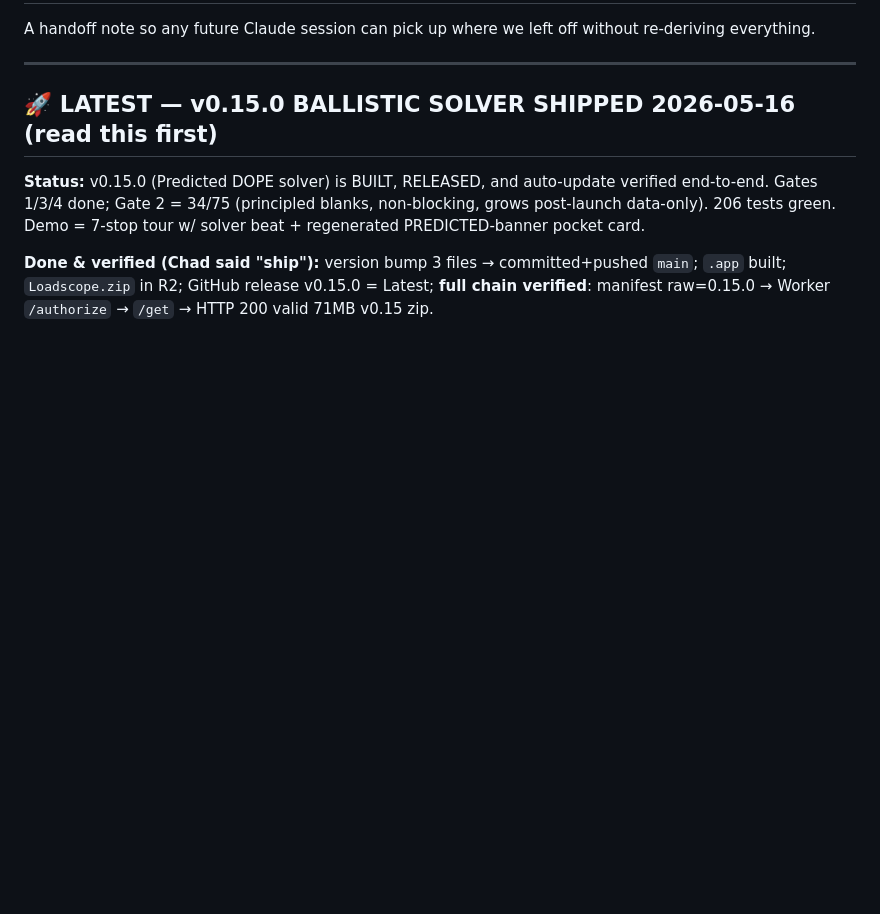
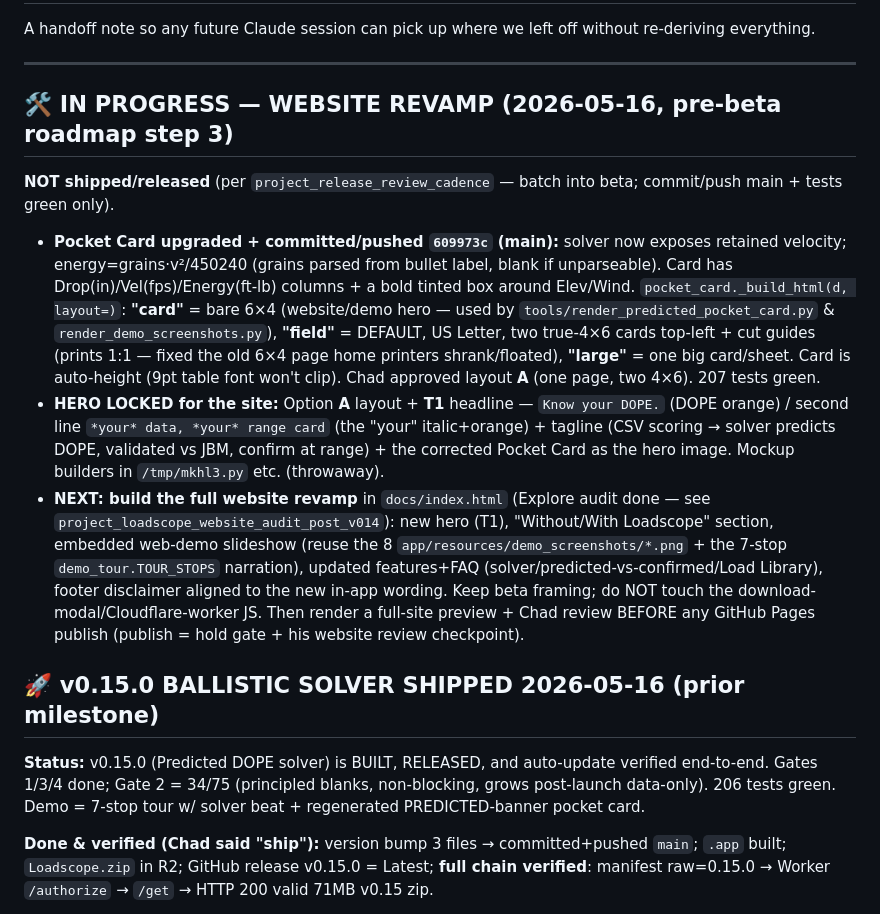
Before and after one commit to chadheidt/coldbore, a Markdown page: Notes for next session.md, the part around the change. GitHub-like rendering; blank space fills up the shorter version.

Commit message:
Breadcrumb: pocket card upgraded+pushed (609973c); website revamp next, hero locked (T1/A)

```diff
--- a/Notes for next session.md
+++ b/Notes for next session.md
@@ -4,7 +4,15 @@ A handoff note so any future Claude session can pick up where we left off withou
 
 ---
 
-## 🚀 LATEST — v0.15.0 BALLISTIC SOLVER **SHIPPED** 2026-05-16 (read this first)
+## 🛠️ IN PROGRESS — WEBSITE REVAMP (2026-05-16, pre-beta roadmap step 3)
+
+**NOT shipped/released** (per `project_release_review_cadence` — batch into beta; commit/push main + tests green only).
+
+- **Pocket Card upgraded + committed/pushed `609973c` (main):** solver now exposes retained velocity; energy=grains·v²/450240 (grains parsed from bullet label, blank if unparseable). Card has Drop(in)/Vel(fps)/Energy(ft-lb) columns + a bold tinted box around Elev/Wind. `pocket_card._build_html(d, layout=)`: **"card"** = bare 6×4 (website/demo hero — used by `tools/render_predicted_pocket_card.py` & `render_demo_screenshots.py`), **"field"** = DEFAULT, US Letter, two true-4×6 cards top-left + cut guides (prints 1:1 — fixed the old 6×4 page home printers shrank/floated), **"large"** = one big card/sheet. Card is auto-height (9pt table font won't clip). Chad approved layout **A** (one page, two 4×6). 207 tests green.
+- **HERO LOCKED for the site:** Option **A** layout + **T1** headline — `Know your DOPE.` (DOPE orange) / second line `*your* data, *your* range card` (the "your" italic+orange) + tagline (CSV scoring → solver predicts DOPE, validated vs JBM, confirm at range) + the corrected Pocket Card as the hero image. Mockup builders in `/tmp/mkhl3.py` etc. (throwaway).
+- **NEXT: build the full website revamp** in `docs/index.html` (Explore audit done — see `project_loadscope_website_audit_post_v014`): new hero (T1), "Without/With Loadscope" section, embedded web-demo slideshow (reuse the 8 `app/resources/demo_screenshots/*.png` + the 7-stop `demo_tour.TOUR_STOPS` narration), updated features+FAQ (solver/predicted-vs-confirmed/Load Library), footer disclaimer aligned to the new in-app wording. Keep beta framing; do NOT touch the download-modal/Cloudflare-worker JS. Then render a full-site preview + Chad review BEFORE any GitHub Pages publish (publish = hold gate + his website review checkpoint).
+
+## 🚀 v0.15.0 BALLISTIC SOLVER **SHIPPED** 2026-05-16 (prior milestone)
 
 **Status:** v0.15.0 (Predicted DOPE solver) is BUILT, RELEASED, and auto-update verified end-to-end. Gates 1/3/4 done; Gate 2 = 34/75 (principled blanks, non-blocking, grows post-launch data-only). 206 tests green. Demo = 7-stop tour w/ solver beat + regenerated PREDICTED-banner pocket card.
 
```
